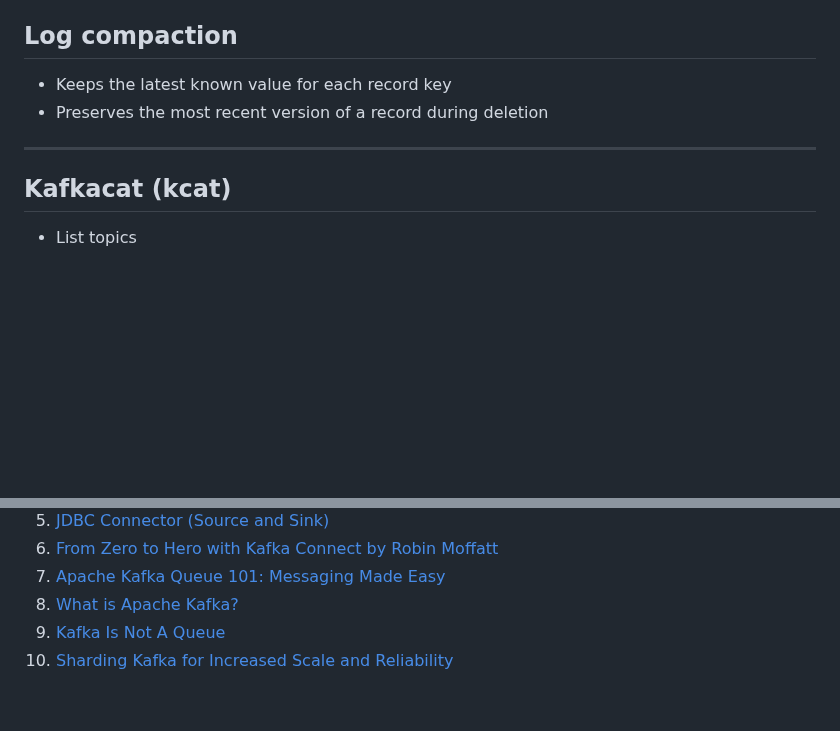
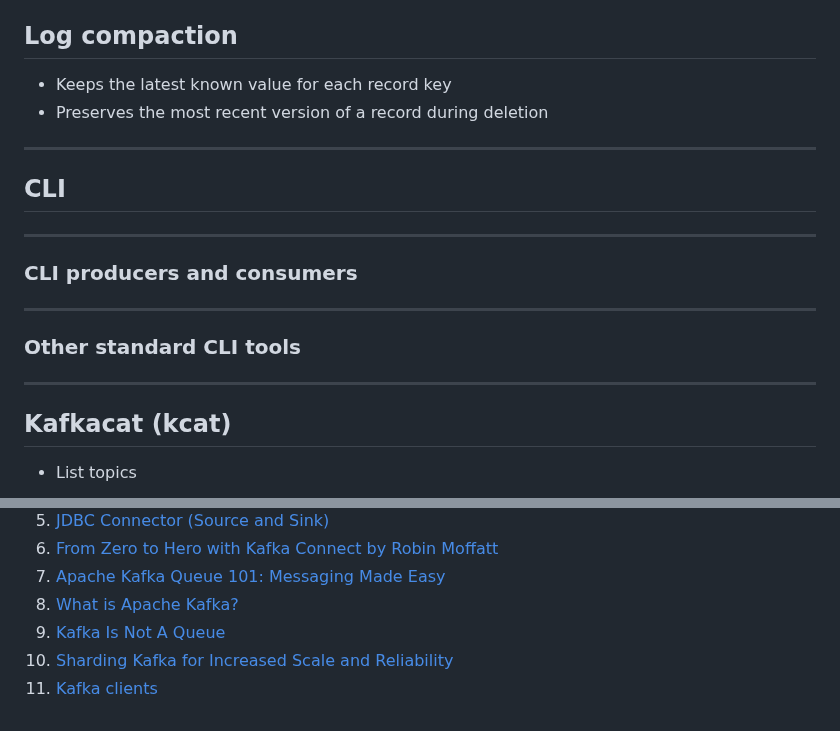
Before and after one commit to tisnik/slides, a Markdown page: docs/kafka.md, 2 parts joined by grey strips. GitHub-like rendering; blank space fills up the shorter version.

```diff
--- a/docs/kafka.md
+++ b/docs/kafka.md
@@ -231,6 +231,18 @@
 
 ---
 
+## CLI
+
+---
+
+### CLI producers and consumers
+
+---
+
+### Other standard CLI tools
+
+---
+
 ## Kafkacat (kcat)
 
 * List topics
@@ -846,3 +907,4 @@ CollectionTime              java.lang:type=GarbageCollector,name=G1 (Young|Old)
 1. [What is Apache Kafka?](https://aws.amazon.com/msk/what-is-kafka/)
 1. [Kafka Is Not A Queue](https://abhyrama.com/2019/06/25/kafka-is-not-a-queue/)
 1. [Sharding Kafka for Increased Scale and Reliability](https://www.crowdstrike.com/blog/how-we-improved-scale-and-reliability-by-sharding-kafka/)
+1. [Kafka clients](https://cwiki.apache.org/confluence/display/KAFKA/Clients)
```
Also changed, not shown: other parts of docs/kafka.md (+49 -0 lines).
